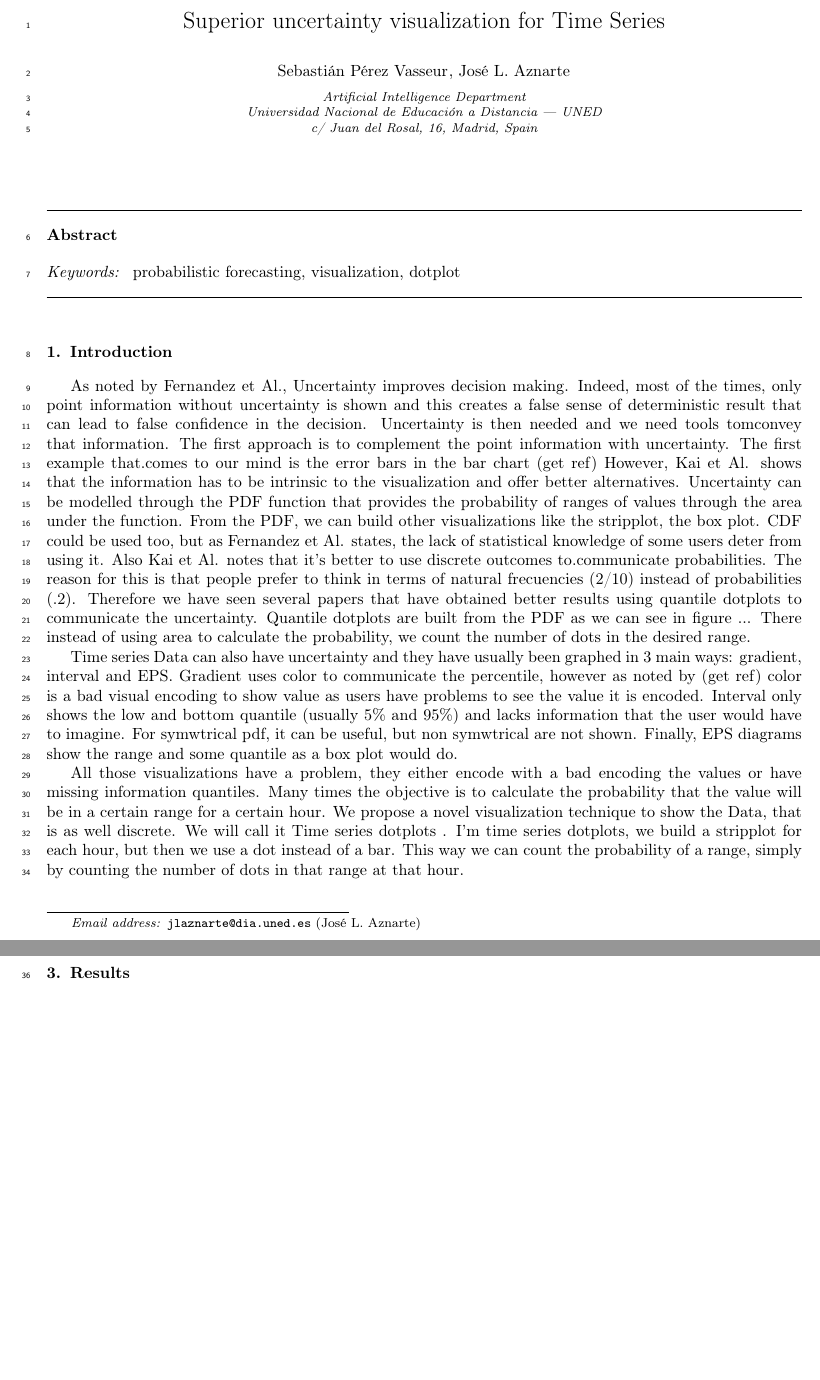
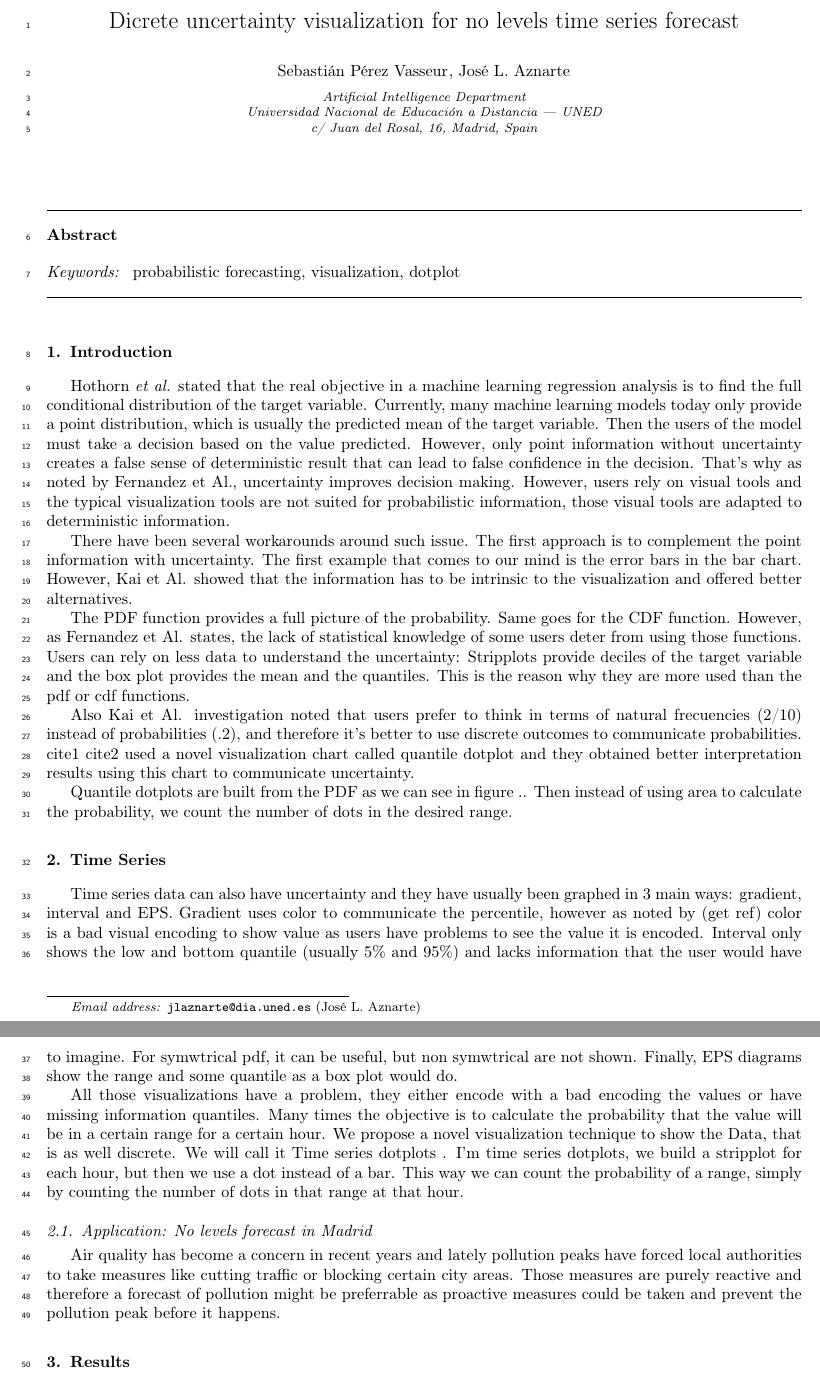
Before and after one commit to rezpe/proba_vis_article, a LaTeX paper (perez2020visprob.tex): two parts of pages 1 and 2 of 2, joined at a grey line, cut at the place of the change, the shorter picture padded with empty space. Compiled offline with pdfLaTeX.

Commit message:
Improved introduction

```diff
--- a/perez2020visprob.tex
+++ b/perez2020visprob.tex
@@ -27,7 +27,7 @@
 
 \begin{frontmatter}
 
-  \title{Superior uncertainty visualization for Time Series}
+  \title{Dicrete uncertainty visualization for no levels time series forecast}
 
 
   \author{Sebasti\'an P\'erez Vasseur}
@@ -51,14 +51,25 @@ probabilistic forecasting \sep visualization \sep dotplot
 
 \section{Introduction}
 \label{sec:intro}
-As noted by Fernandez et Al., Uncertainty improves decision making. Indeed, most of the times, only point information without uncertainty is shown and this creates a false sense of deterministic result that can lead to false confidence in the decision.
-Uncertainty is then needed and we need tools tomconvey that information.
-The first approach is to complement the point information with uncertainty. The first example that.comes to our mind is the error bars in the bar chart (get ref)
-However, Kai et Al. shows that the information has to be intrinsic to the visualization and offer better alternatives. Uncertainty can be modelled through the PDF function that provides the probability of ranges of values through the area under the function. From the PDF, we can build other visualizations like the stripplot, the box plot. CDF could be used too, but as Fernandez et Al. states, the lack of statistical knowledge of some users deter from using it.
-Also Kai et Al. notes that it's better to use discrete outcomes to.communicate probabilities. The reason for this is that people prefer to think in terms of natural frecuencies (2/10) instead of probabilities (.2). Therefore we have seen several papers that have obtained better results using quantile dotplots to communicate the uncertainty.
-Quantile dotplots are built from the PDF as we can see in figure ... There instead of using area to calculate the probability, we count the number of dots in the desired range.
 
-Time series Data can also have uncertainty and they have usually been graphed in 3 main ways: gradient, interval and EPS.
+Hothorn \emph{et al.} stated that the real
+objective in a machine learning regression analysis is to find the full conditional distribution
+of the target variable. Currently, many machine learning models today only provide a point distribution, which is usually the predicted
+mean of the target variable. Then the users of the model must take a decision based on the value predicted. However, only point information without uncertainty creates a false sense of deterministic result that can lead to false confidence in the decision. That's why as noted by Fernandez et Al., uncertainty improves decision making. However, users rely on visual tools and the typical visualization tools are not suited for probabilistic information, those visual tools are adapted to deterministic information.
+
+There have been several workarounds around such issue. The first approach is to complement the point information with uncertainty. The first example that comes to our mind is the error bars in the bar chart. However, Kai et Al. showed that the information has to be intrinsic to the visualization and offered better alternatives.
+
+The PDF function provides a full picture of the probability. Same goes for the CDF function. However, as Fernandez et Al. states, the lack of statistical knowledge of some users deter from using those functions.
+Users can rely on less data to understand the uncertainty: Stripplots provide deciles of the target variable and the box plot provides the mean and the quantiles. This is the reason why they are more used than the pdf or cdf functions.
+
+Also Kai et Al. investigation noted that users prefer to think in terms of natural frecuencies (2/10) instead of probabilities (.2), and therefore it's better to use discrete outcomes to communicate probabilities. cite1 cite2 used a novel visualization chart called quantile dotplot and they obtained better interpretation results using this chart to communicate uncertainty.
+
+Quantile dotplots are built from the PDF as we can see in figure .. Then instead of using area to calculate the probability, we count the number of dots in the desired range.
+
+\section{Time Series}
+\label{sec:time_series}
+
+Time series data can also have uncertainty and they have usually been graphed in 3 main ways: gradient, interval and EPS.
 Gradient uses color to communicate the percentile, however as noted by (get ref) color is a bad visual encoding to show value as users have problems to see the value it is encoded.
 Interval only shows the low and bottom quantile (usually 5\% and 95\%) and lacks information that the user would have to imagine. For symwtrical pdf, it can be useful, but non symwtrical are not shown.
 Finally, EPS diagrams show the range and some quantile as a box plot would do.
@@ -67,8 +78,10 @@ All those visualizations have a problem, they either encode with a bad encoding
 Many times the objective is to calculate the probability that the value will be in a certain range for a certain hour.
 We propose a novel visualization technique to show the Data, that is as well discrete. We will call it Time series dotplots . I'm time series dotplots, we build a stripplot for each hour, but then we use a dot instead of a bar. This way we can count the probability of a range, simply by counting the number of dots in that range at that hour.
 
-\section{Time Series}
-\label{sec:time_series}
+
+\subsection{Application: No levels forecast in Madrid}
+
+Air quality has become a concern in recent years and lately pollution peaks have forced local authorities to take measures like cutting traffic or blocking certain city areas. Those measures are purely reactive and therefore a forecast of pollution might be preferrable as proactive measures could be taken and prevent the pollution peak before it happens.
 
 \section{Results}
 \label{sec:results}
```
